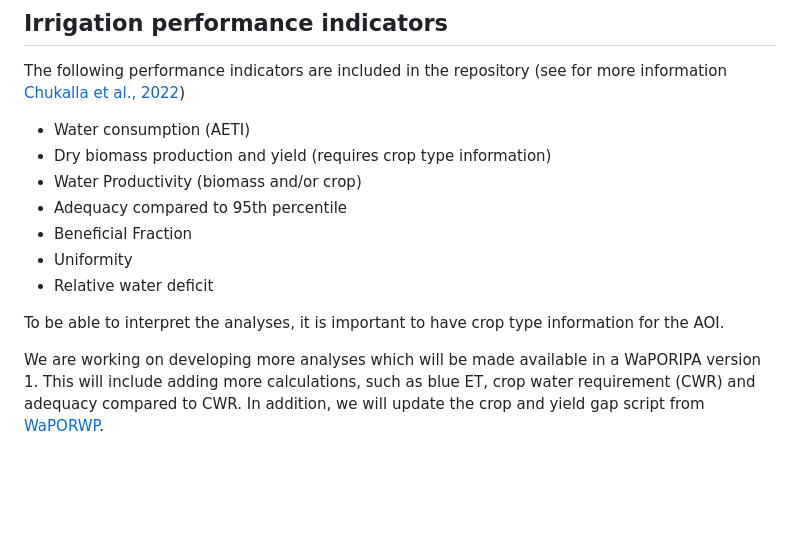
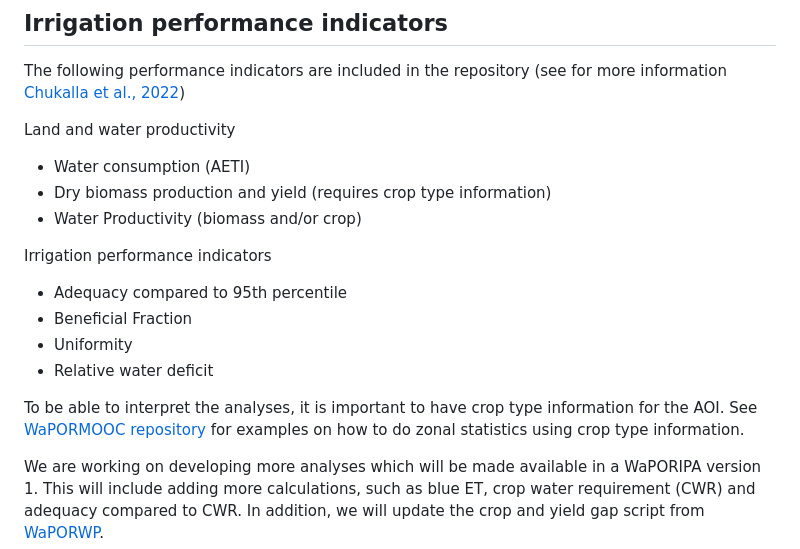
Before and after one commit to wateraccounting/WaPORIPA, a Markdown page: README.md, the part around the change. Drawn GitHub-style; blank space fills up the shorter version.

```diff
--- a/README.md
+++ b/README.md
@@ -24,15 +24,19 @@ The objective of this repository is to calculate irrigation performance indicato
 
 ## Irrigation performance indicators
 The following performance indicators are included in the repository (see for more information [Chukalla et al., 2022](https://hess.copernicus.org/articles/26/2759/2022/hess-26-2759-2022.html))
+
+Land and water productivity
 - Water consumption (AETI)
 - Dry biomass production and yield (requires crop type information)
 - Water Productivity (biomass and/or crop)
+
+Irrigation performance indicators
 - Adequacy compared to 95th percentile
 - Beneficial Fraction
 - Uniformity
 - Relative water deficit
 
-To be able to interpret the analyses, it is important to have crop type information for the AOI.
+To be able to interpret the analyses, it is important to have crop type information for the AOI. See [WaPORMOOC repository](https://github.com/wateraccounting/WaPORMOOC/tree/main) for examples on how to do zonal statistics using crop type information.
 
 We are working on developing more analyses which will be made available in a WaPORIPA version 1. This will include adding more calculations, such as blue ET, crop water requirement (CWR) and adequacy compared to CWR. In addition, we will update the crop and yield gap script from [WaPORWP](https://github.com/wateraccounting/WAPORWP).
 
```
